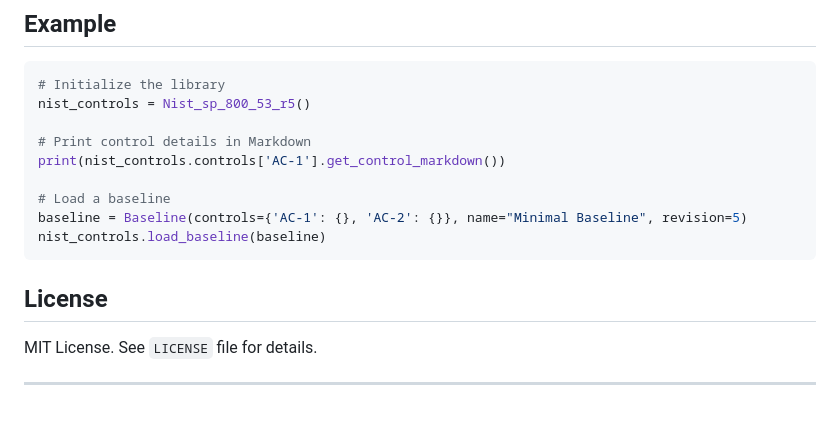
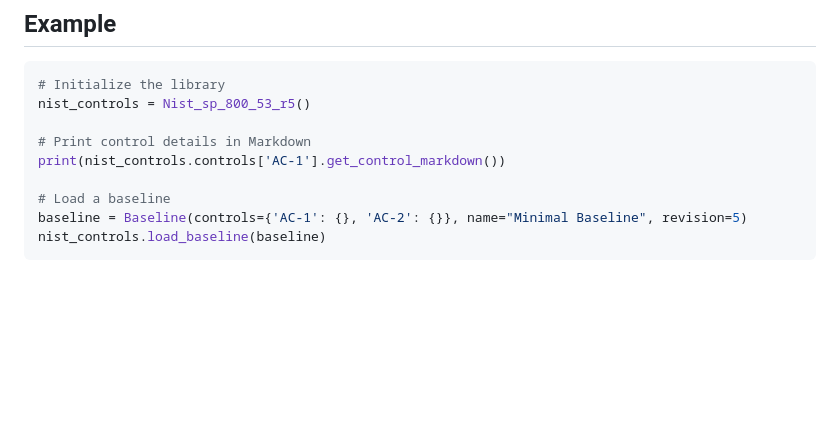
Before and after one commit to mikekuk/nistsp80053, a Markdown page: README.md, the part around the change. Drawn GitHub-style; blank space fills up the shorter version.

````diff
--- a/README.md
+++ b/README.md
@@ -120,9 +120,3 @@ print(nist_controls.controls['AC-1'].get_control_markdown())
 baseline = Baseline(controls={'AC-1': {}, 'AC-2': {}}, name="Minimal Baseline", revision=5)
 nist_controls.load_baseline(baseline)
 ```
-
-## License
-
-MIT License. See `LICENSE` file for details.
-
----
````
